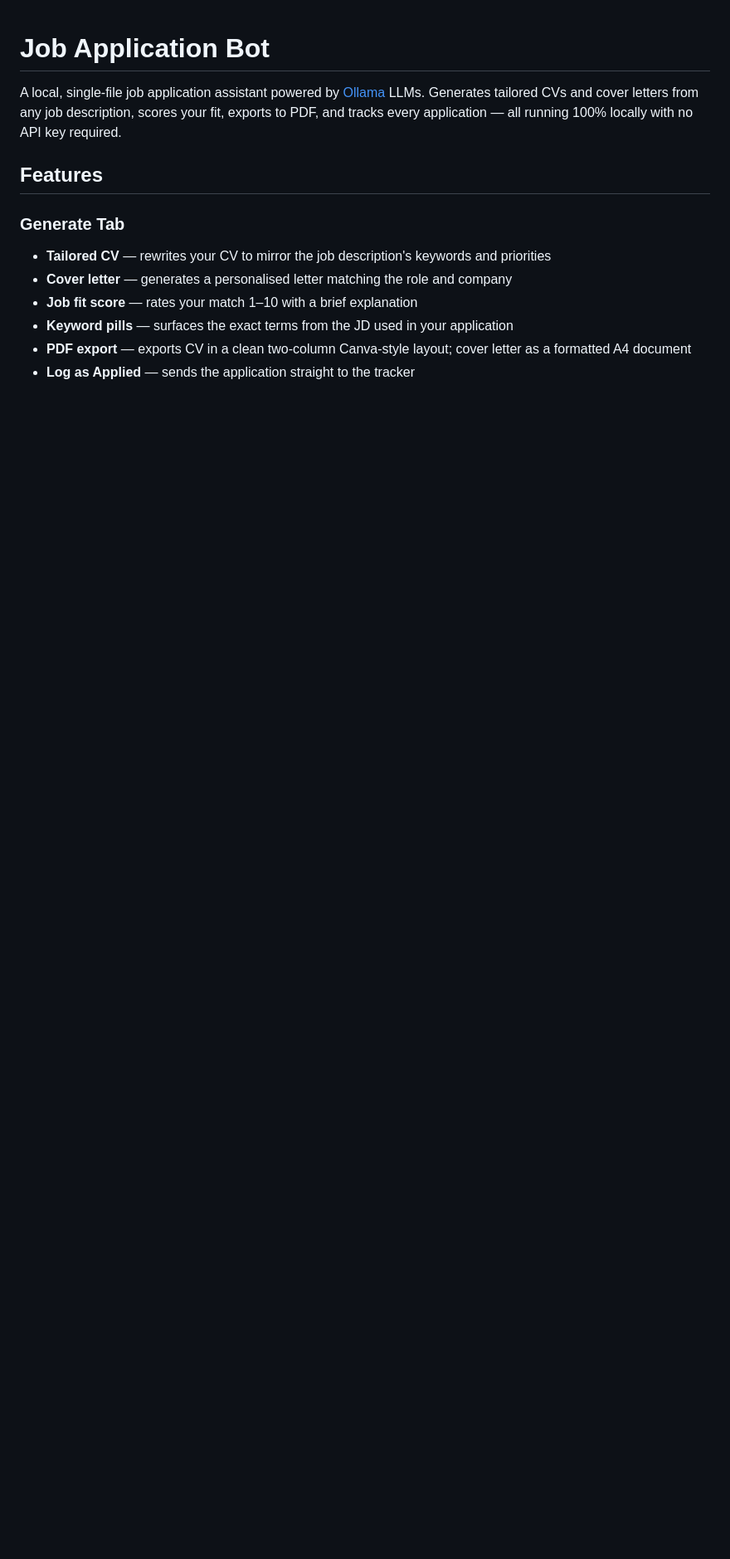
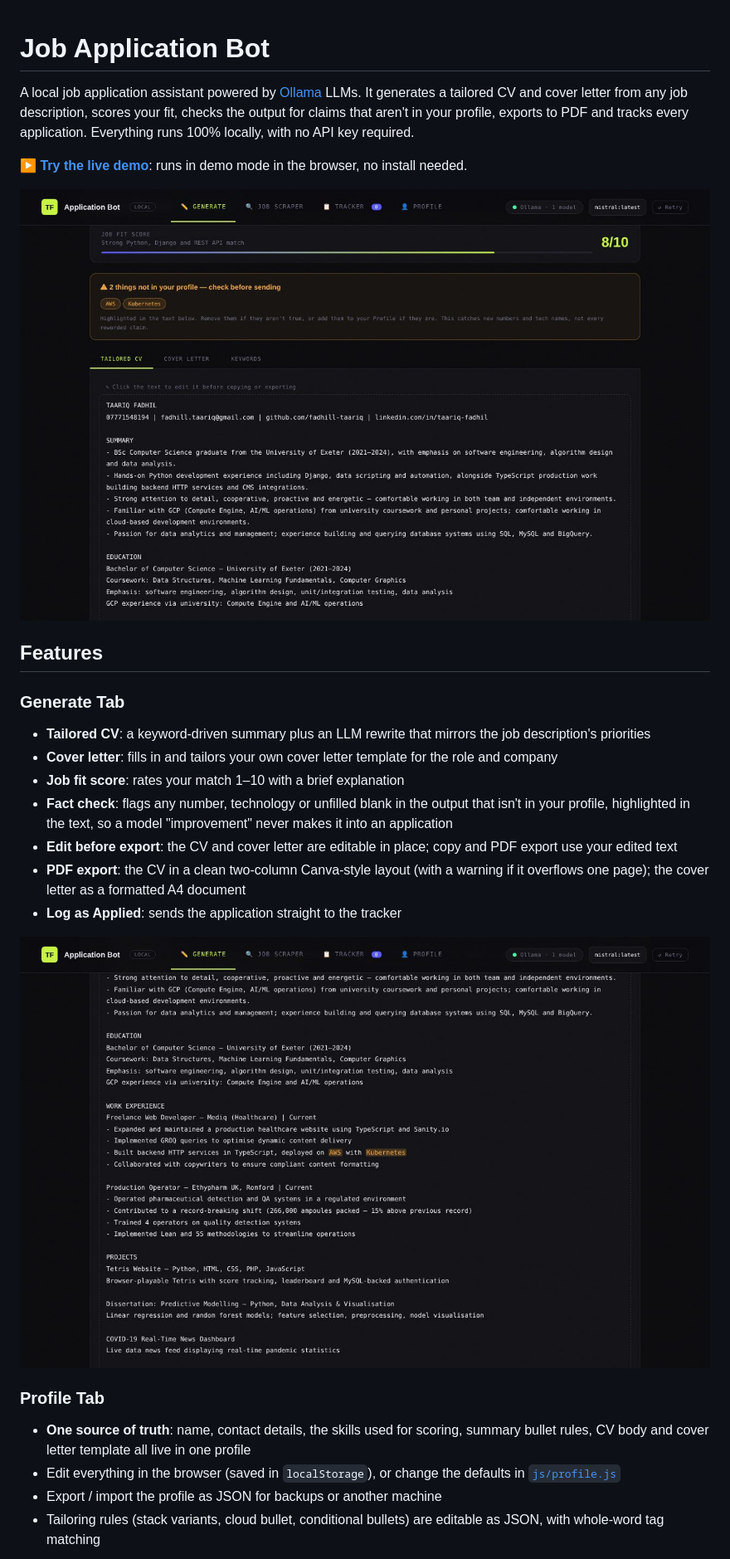
Before and after one commit to fadhill-taariq/job-application-bot, a Markdown page: README.md, the part around one of its changes. Shown at 83% size. Drawn GitHub-style; pictures changed too: docs/fact-check.jpg (added), docs/generate.jpg (added); blank space fills up the shorter version.

```diff
--- a/README.md
+++ b/README.md
@@ -1,13 +1,27 @@
 # Job Application Bot
 
-A local, single-file job application assistant powered by [Ollama](https://ollama.com) LLMs. Generates tailored CVs and cover letters from any job description, scores your fit, exports to PDF, and tracks every application — all running 100% locally with no API key required.
+A local job application assistant powered by [Ollama](https://ollama.com) LLMs. It generates a tailored CV and cover letter from any job description, scores your fit, checks the output for claims that aren't in your profile, exports to PDF and tracks every application. Everything runs 100% locally, with no API key required.
+
+**▶ [Try the live demo](https://fadhill-taariq.github.io/job-application-bot/)**: runs in demo mode in the browser, no install needed.
+
+![Generated application with fit score and fact check](docs/generate.jpg)
 
 ## Features
 
 ### Generate Tab
-- **Tailored CV** — rewrites your CV to mirror the job description's keywords and priorities
-- **Cover letter** — generates a personalised letter matching the role and company
-- **Job fit score** — rates your match 1–10 with a brief explanation
-- **Keyword pills** — surfaces the exact terms from the JD used in your application
-- **PDF export** — exports CV in a clean two-column Canva-style layout; cover letter as a formatted A4 document
-- **Log as Applied** — sends the application straight to the tracker
+- **Tailored CV**: a keyword-driven summary plus an LLM rewrite that mirrors the job description's priorities
+- **Cover letter**: fills in and tailors your own cover letter template for the role and company
+- **Job fit score**: rates your match 1–10 with a brief explanation
+- **Fact check**: flags any number, technology or unfilled blank in the output that isn't in your profile, highlighted in the text, so a model "improvement" never makes it into an application
+- **Edit before export**: the CV and cover letter are editable in place; copy and PDF export use your edited text
+- **PDF export**: the CV in a clean two-column Canva-style layout (with a warning if it overflows one page); the cover letter as a formatted A4 document
+- **Log as Applied**: sends the application straight to the tracker
+
+![Fact check highlighting technologies that aren't in the profile](docs/fact-check.jpg)
+
+### Profile Tab
+- **One source of truth**: name, contact details, the skills used for scoring, summary bullet rules, CV body and cover letter template all live in one profile
+- Edit everything in the browser (saved in `localStorage`), or change the defaults in [`js/profile.js`](js/profile.js)
+- Export / import the profile as JSON for backups or another machine
+- Tailoring rules (stack variants, cloud bullet, conditional bullets) are editable as JSON, with whole-word tag matching
+
```
Also changed, not shown: other parts of README.md (+26 -10 lines), docs/profile.jpg (added), docs/scraper.jpg (added), 6 other files.
